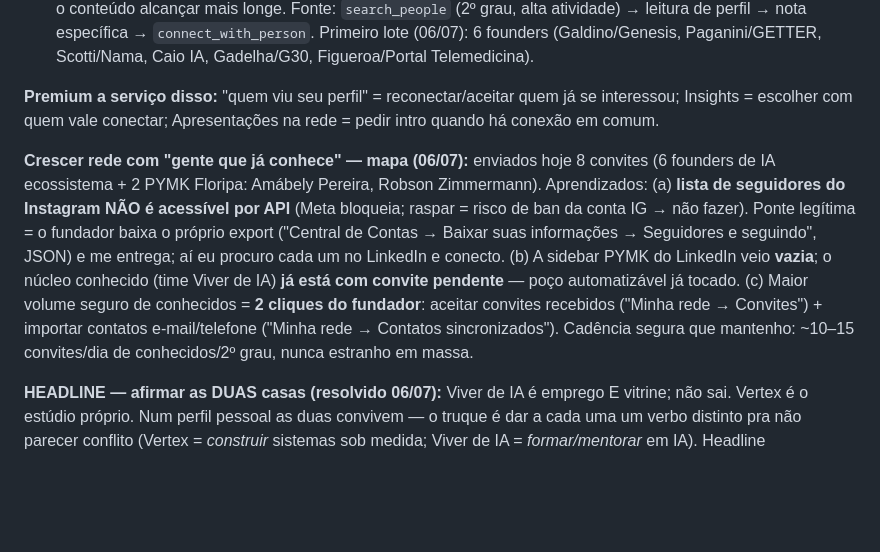
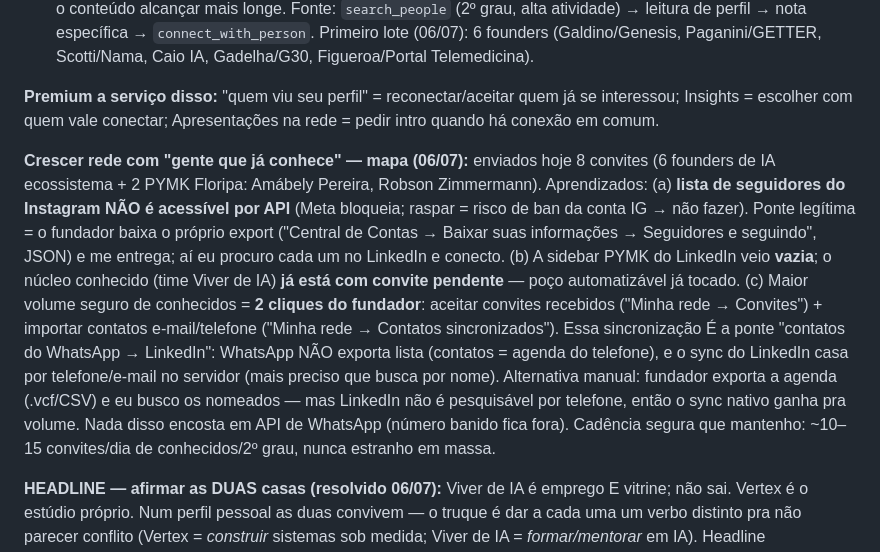
Before and after one commit to ghmbarboza/vertexdevs-site, a Markdown page: brand/STRATEGY.md, the part around the change. GitHub-like rendering; blank space fills up the shorter version.

Commit message:
docs: ponte contatos WhatsApp/agenda → LinkedIn = sync nativo (WhatsApp não exporta lista; casa por telefone no servidor)

```diff
--- a/brand/STRATEGY.md
+++ b/brand/STRATEGY.md
@@ -143,7 +143,7 @@ Decisão do fundador: por ora o objetivo do LinkedIn é **presença/audiência e
 
 **Premium a serviço disso:** "quem viu seu perfil" = reconectar/aceitar quem já se interessou; Insights = escolher com quem vale conectar; Apresentações na rede = pedir intro quando há conexão em comum.
 
-**Crescer rede com "gente que já conhece" — mapa (06/07):** enviados hoje 8 convites (6 founders de IA ecossistema + 2 PYMK Floripa: Amábely Pereira, Robson Zimmermann). Aprendizados: (a) **lista de seguidores do Instagram NÃO é acessível por API** (Meta bloqueia; raspar = risco de ban da conta IG → não fazer). Ponte legítima = o fundador baixa o próprio export ("Central de Contas → Baixar suas informações → Seguidores e seguindo", JSON) e me entrega; aí eu procuro cada um no LinkedIn e conecto. (b) A sidebar PYMK do LinkedIn veio **vazia**; o núcleo conhecido (time Viver de IA) **já está com convite pendente** — poço automatizável já tocado. (c) Maior volume seguro de conhecidos = **2 cliques do fundador**: aceitar convites recebidos ("Minha rede → Convites") + importar contatos e-mail/telefone ("Minha rede → Contatos sincronizados"). Cadência segura que mantenho: ~10–15 convites/dia de conhecidos/2º grau, nunca estranho em massa.
+**Crescer rede com "gente que já conhece" — mapa (06/07):** enviados hoje 8 convites (6 founders de IA ecossistema + 2 PYMK Floripa: Amábely Pereira, Robson Zimmermann). Aprendizados: (a) **lista de seguidores do Instagram NÃO é acessível por API** (Meta bloqueia; raspar = risco de ban da conta IG → não fazer). Ponte legítima = o fundador baixa o próprio export ("Central de Contas → Baixar suas informações → Seguidores e seguindo", JSON) e me entrega; aí eu procuro cada um no LinkedIn e conecto. (b) A sidebar PYMK do LinkedIn veio **vazia**; o núcleo conhecido (time Viver de IA) **já está com convite pendente** — poço automatizável já tocado. (c) Maior volume seguro de conhecidos = **2 cliques do fundador**: aceitar convites recebidos ("Minha rede → Convites") + importar contatos e-mail/telefone ("Minha rede → Contatos sincronizados"). Essa sincronização É a ponte "contatos do WhatsApp → LinkedIn": WhatsApp NÃO exporta lista (contatos = agenda do telefone), e o sync do LinkedIn casa por telefone/e-mail no servidor (mais preciso que busca por nome). Alternativa manual: fundador exporta a agenda (.vcf/CSV) e eu busco os nomeados — mas LinkedIn não é pesquisável por telefone, então o sync nativo ganha pra volume. Nada disso encosta em API de WhatsApp (número banido fica fora). Cadência segura que mantenho: ~10–15 convites/dia de conhecidos/2º grau, nunca estranho em massa.
 
 **HEADLINE — afirmar as DUAS casas (resolvido 06/07):** Viver de IA é emprego E vitrine; não sai. Vertex é o estúdio próprio. Num perfil pessoal as duas convivem — o truque é dar a cada uma um verbo distinto pra não parecer conflito (Vertex = *construir* sistemas sob medida; Viver de IA = *formar/mentorar* em IA). Headline recomendada (copy-paste do fundador — o MCP não edita perfil):
 > `Construo sistemas de IA sob medida @ Vertex · Formo e mentoro em IA @ Viver de IA | Engenharia de software aplicada | 300+ projetos, 2 países`
```
